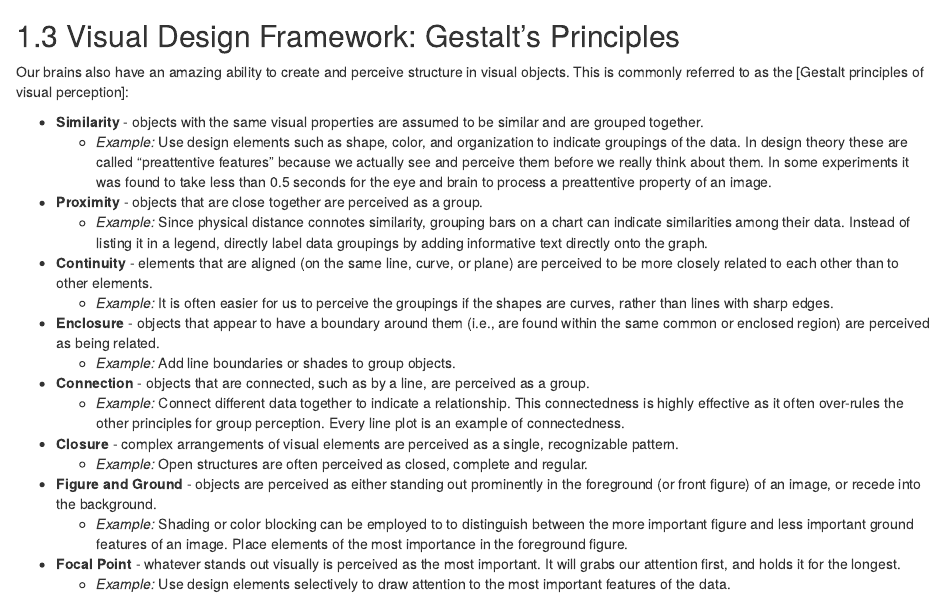
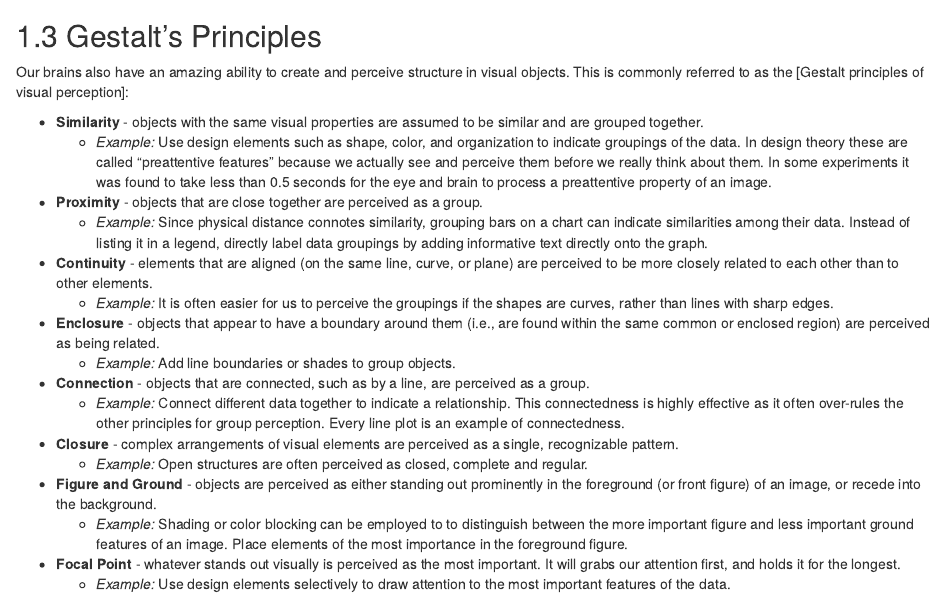
Before and after one commit to ucdavisdatalab/workshop_data_viz_principles, an R Markdown document (04_visual_perception.Rmd): the page in a window 1100 px wide, from 3160 px down. Rendered offline with R 4.5, knitr and Pandoc, with nearby package versions; drawn as R Markdown's standard HTML page in place of the format the file asks for.

Commit message:
Update 04_visual_perception.Rmd

```diff
--- a/04_visual_perception.Rmd
+++ b/04_visual_perception.Rmd
@@ -43,7 +43,7 @@ The visual "magic tricks" above are confusing because they capitalize on psychop
 [Figure 5.7 from Visualization Analysis and Design by Tamarna Munzner](https://www.oreilly.com/library/view/visualization-analysis-and/9781466508910/)
 
 
-Visual Design Framework: Gestalt’s Principles
+Gestalt’s Principles
 ----------------------------
 
 Our brains also have an amazing ability to create and perceive structure in visual objects. This is commonly referred to as the [Gestalt principles of visual perception]:
```
